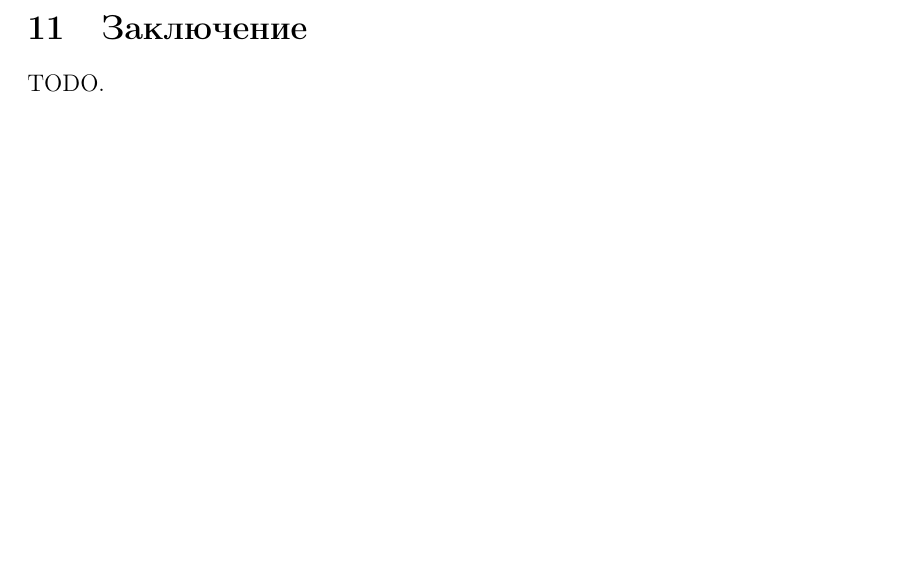
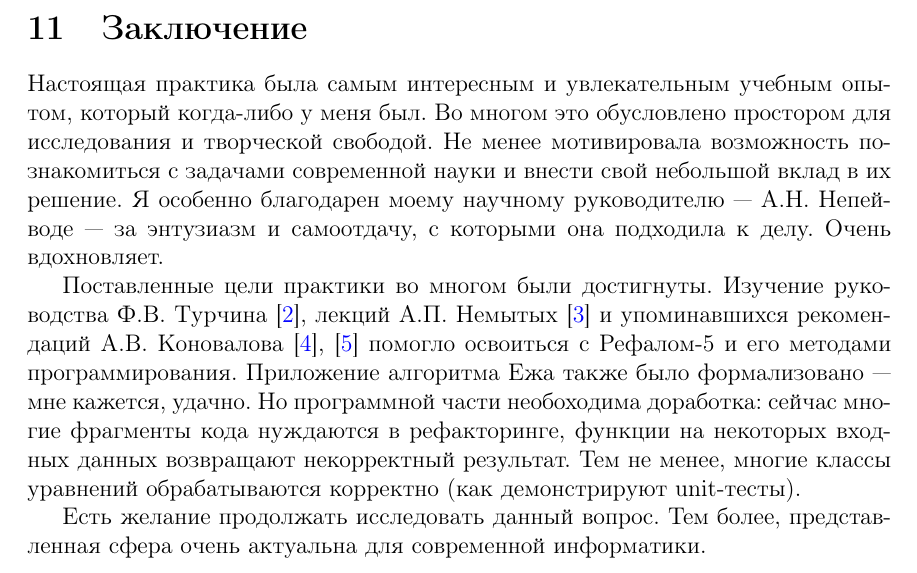
Before and after one commit to affeeal/reports, a LaTeX document (InteractiveJez/Report.tex): part of page 37 of 38, cut so that both start at the same text, the shorter picture padded with empty space. Compiled offline with pdfLaTeX.

Commit message:
Набросок заключения

```diff
--- a/InteractiveJez/Report.tex
+++ b/InteractiveJez/Report.tex
@@ -1622,7 +1622,27 @@ NameIndices {
 
 \section{Заключение}
 
-TODO.
+Настоящая практика была самым интересным и увлекательным учебным опытом,
+который когда-либо у меня был. Во многом это обусловлено простором для
+исследования и творческой свободой. Не менее мотивировала возможность
+познакомиться с задачами современной науки и внести свой небольшой вклад в их
+решение. Я особенно благодарен моему научному руководителю --- А.Н. Непейводе
+--- за энтузиазм и самоотдачу, с которыми она подходила к делу. Очень
+вдохновляет.
+
+Поставленные цели практики во многом были достигнуты. Изучение руководства
+Ф.В. Турчина \cite{turchin}, лекций А.П. Немытых \cite{nemytykh} и
+упоминавшихся рекомендаций А.В. Коновалова \cite{konovalov-format},
+\cite{konovalov-style} помогло освоиться с Рефалом-5 и его методами
+программирования. Приложение алгоритма Ежа также было формализовано --- мне
+кажется, удачно. Но программной части необоходима доработка: сейчас многие
+фрагменты кода нуждаются в рефакторинге, функции на некоторых входных данных
+возвращают некорректный результат. Тем не менее, многие классы уравнений
+обрабатываются корректно (как демонстрируют unit-тесты).
+
+Есть желание продолжать исследовать данный вопрос. Тем более, представленная
+сфера очень актуальна для современной информатики.
+
 
 \begin{thebibliography}{9}
 \bibitem{jez}
```
Also changed, not shown: InteractiveJez/Report.pdf.
